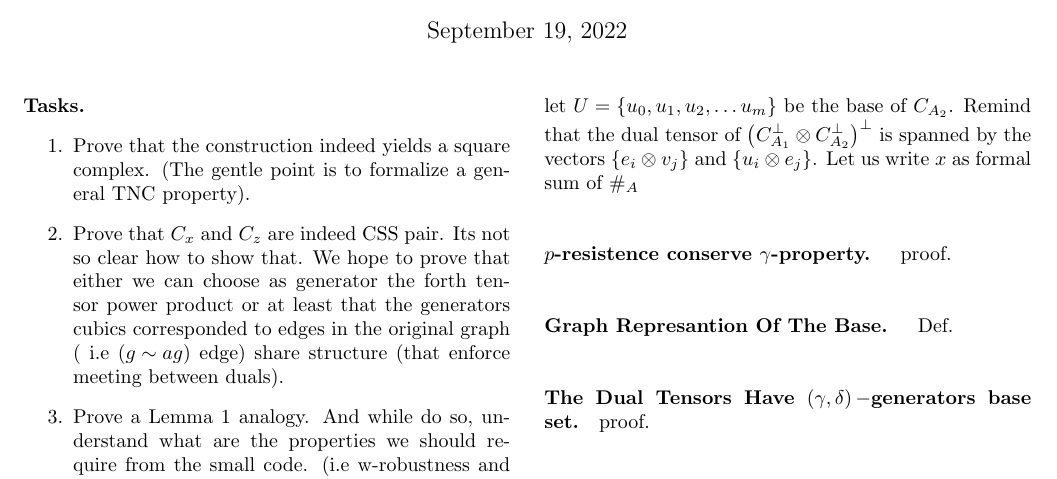
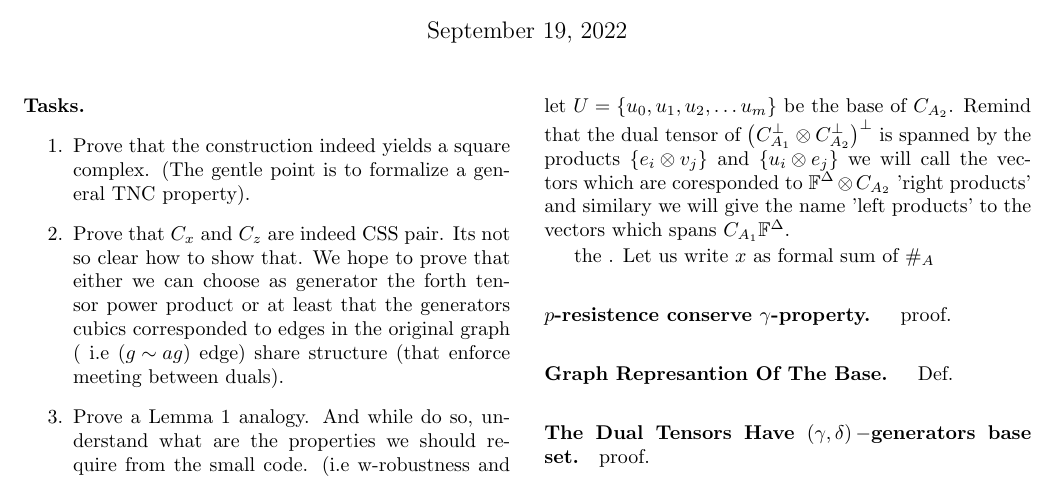
Before and after one commit to dudupo/Academic, a LaTeX document (projects/NLTES_project/ltc_v2.tex): part of page 1 of 5, cut so that both start at the same text. The pictures show the PDF file projects/pdfs/ltc_v2.pdf that the author committed with the source.

Commit message:
compiling -Mon Sep 19 04:20:46 PM IDT 2022

```diff
--- a/projects/NLTES_project/ltc_v2.tex
+++ b/projects/NLTES_project/ltc_v2.tex
@@ -100,7 +100,10 @@
 	\paragraph{Robusntess Lemma.} Let $C_{A}$ and $C_{B}$ be codes in $\mathbb{F}^{\Delta}_{2}$ and let $\gamma,\delta$ be constants such $0 < \frac{3}{2}\gamma < \delta < 1$. Assume that both codes above have the $\left( \gamma,\delta \right)-$\textit{Base Generators Set} property. Then any codeword $x\in \Aabpp$ is supported on at most $\frac{|x|}{\Delta\left( \delta-\frac{3}{2}\gamma \right)} $ rows and colomns.
 
 	\textbf{Proof.} Denote by $\left\{ e_{i} \right\}$ the standard base and by $ V = \left\{v_{0},v_{1},v_{2},\dots v_{m}  \right\} $ the base of $\Aa$ and simelarly let $U = \left\{u_{0},u_{1},u_{2},\dots u_{m}   \right\} $ be the base of $\Ab$.
-	Remind that the dual tensor of $\Aabpp$ is spanned by the vectors $ \left\{ e_{i}\otimes v_{j} \right\} $ and $\left\{ u_{i}\otimes e_{j} \right\}$.  Let us write $x$ as formal sum of $\#_{A}$
+	Remind that the dual tensor of $\Aabpp$ is spanned by the products $ \left\{ e_{i}\otimes v_{j} \right\} $ and $\left\{ u_{i}\otimes e_{j} \right\}$ we will call the vectors which are coresponded to $\mathbb{F}^{\Delta} \otimes \Ab$ 'right products' and similary we will give the name 'left products' to the vectors which spans $\Aa \otims \mathbb{F}^{\Delta}$.
+
+
+	the  . Let us write $x$ as formal sum of $\#_{A}$
 	\paragraph{$p$-resistence conserve $\gamma$-property. } proof.
 	\paragraph{Graph Represantion Of The Base. } Def.
 	\paragraph{The Dual Tensors Have $\left( \gamma,\delta \right)-$generators base set.} proof.
```
Also changed, not shown: projects/pdfs/ltc_v2.pdf.
